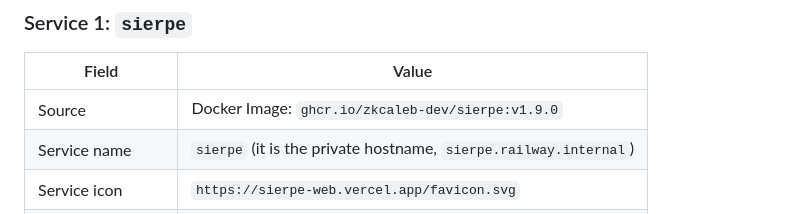
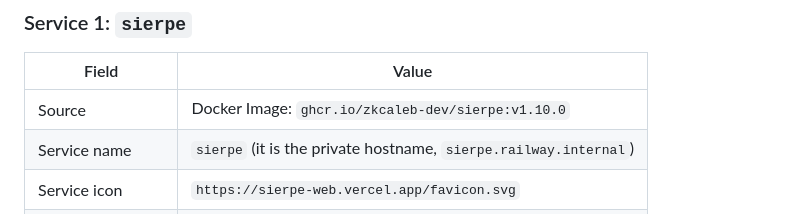
Before and after one commit to zkCaleb-dev/sierpe, a Markdown page: docs/RAILWAY-TEMPLATE.md, the part around the change. Drawn GitHub-style.

Commit message:
docs: pin the Railway template image to v1.10.0
Tests: docs only; images verified on the registry before the bump

```diff
--- a/docs/RAILWAY-TEMPLATE.md
+++ b/docs/RAILWAY-TEMPLATE.md
@@ -18,7 +18,7 @@ Two services:
 
 | Field | Value |
 |---|---|
-| Source | Docker Image: `ghcr.io/zkcaleb-dev/sierpe:v1.9.0` |
+| Source | Docker Image: `ghcr.io/zkcaleb-dev/sierpe:v1.10.0` |
 | Service name | `sierpe` (it is the private hostname, `sierpe.railway.internal`) |
 | Service icon | `https://sierpe-web.vercel.app/favicon.svg` |
 | Healthcheck path | `/health` |
```
